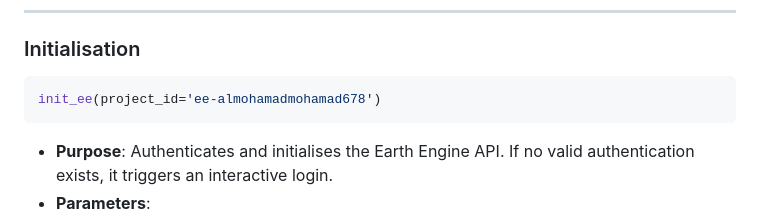
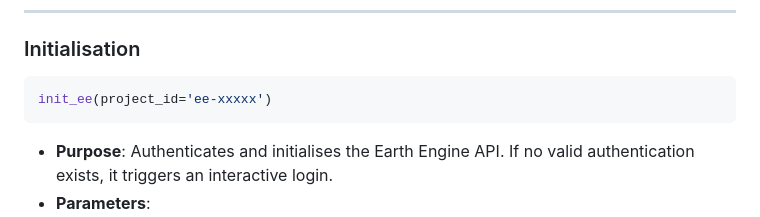
Before and after one commit to yamenetoo/RremoteSensing, a Markdown page: S2_Download_colab/readme.md, the part around the change. Rendered like a GitHub page.

````diff
--- a/S2_Download_colab/readme.md
+++ b/S2_Download_colab/readme.md
@@ -24,7 +24,7 @@ Or simply run the script directly.
 
 ### Initialisation
 ```python
-init_ee(project_id='ee-almohamadmohamad678')
+init_ee(project_id='ee-xxxxx')
 ```
 - **Purpose**: Authenticates and initialises the Earth Engine API. If no valid authentication exists, it triggers an interactive login.
 - **Parameters**:
````
